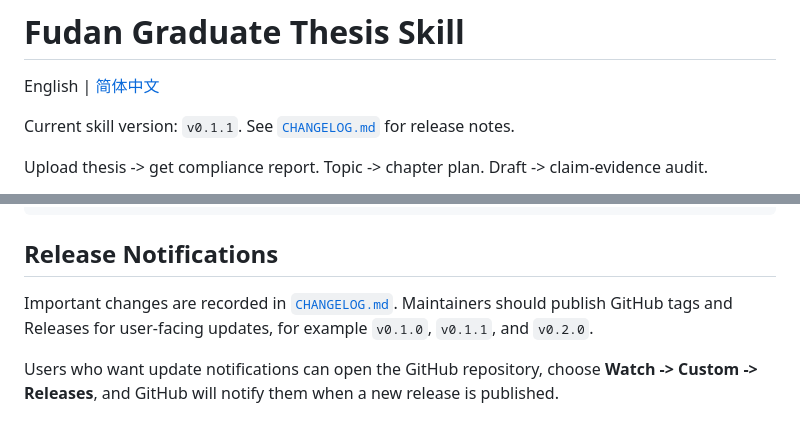
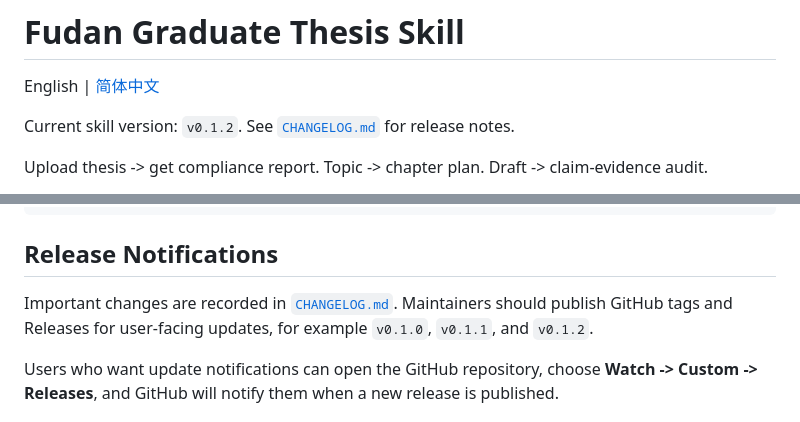
Before and after one commit to XuTianle0101/fDu-Paper-Skill, a Markdown page: README.md, 2 parts joined by grey strips. Rendered like a GitHub page.

```diff
--- a/README.md
+++ b/README.md
@@ -2,7 +2,7 @@
 
 English | [简体中文](README.zh-CN.md)
 
-Current skill version: `v0.1.1`. See [`CHANGELOG.md`](CHANGELOG.md) for release notes.
+Current skill version: `v0.1.2`. See [`CHANGELOG.md`](CHANGELOG.md) for release notes.
 
 Upload thesis -> get compliance report. Topic -> chapter plan. Draft -> claim-evidence audit.
 
@@ -95,7 +95,7 @@ cp -R skills/fdu-final-paper-skill "${CODEX_HOME:-$HOME/.codex}/skills/"
 
 ## Release Notifications
 
-Important changes are recorded in [`CHANGELOG.md`](CHANGELOG.md). Maintainers should publish GitHub tags and Releases for user-facing updates, for example `v0.1.0`, `v0.1.1`, and `v0.2.0`.
+Important changes are recorded in [`CHANGELOG.md`](CHANGELOG.md). Maintainers should publish GitHub tags and Releases for user-facing updates, for example `v0.1.0`, `v0.1.1`, and `v0.1.2`.
 
 Users who want update notifications can open the GitHub repository, choose **Watch -> Custom -> Releases**, and GitHub will notify them when a new release is published.
 
```
Also changed, not shown: CHANGELOG.md (+37 -3 lines), README.zh-CN.md (+6 -8 lines).
